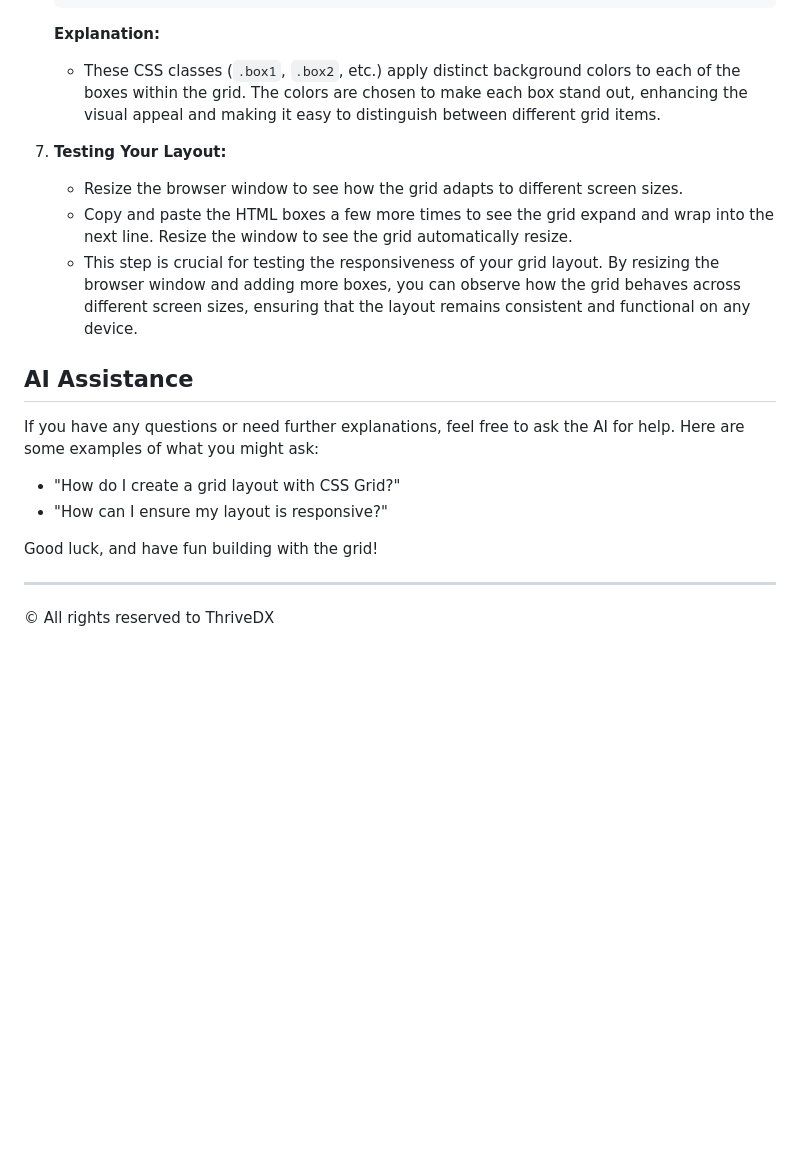
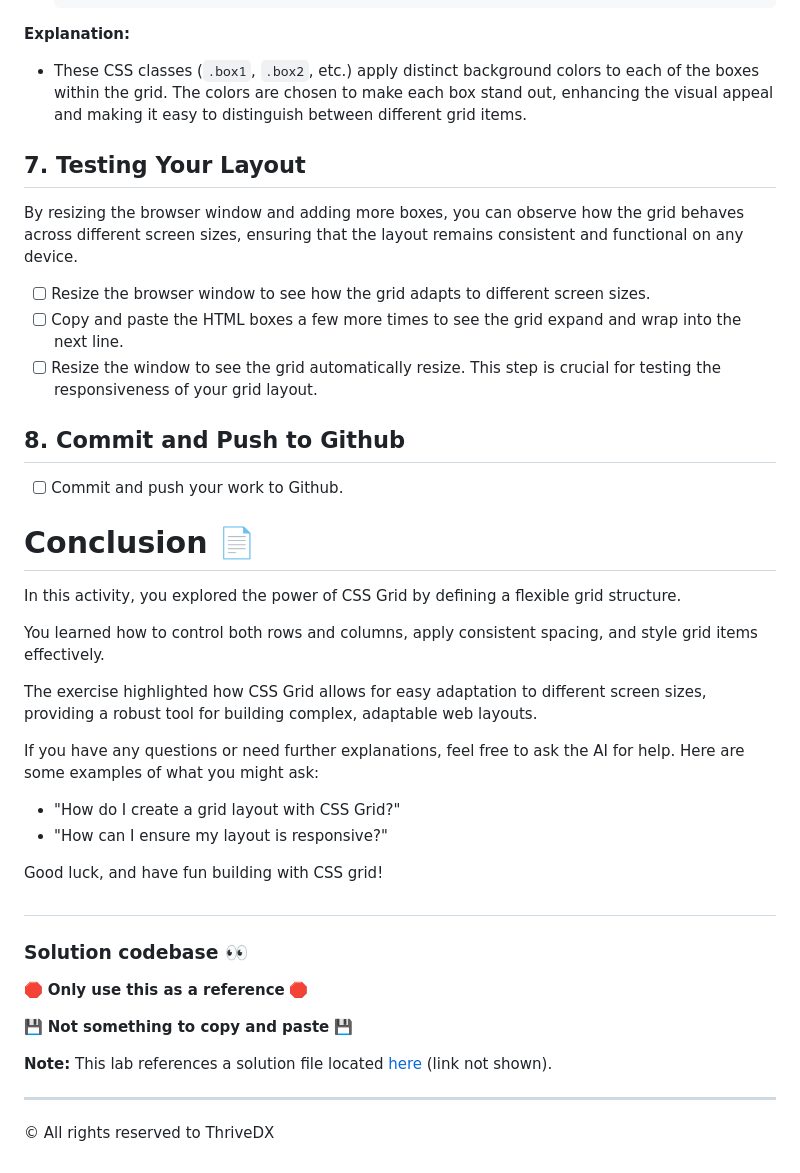
Before and after one commit to norma13115/aisd-wde-5-building-with-css-grid, a Markdown page: README.md, the part around one of its changes. Rendered like a GitHub page; blank space fills up the shorter version.

````diff
--- a/README.md
+++ b/README.md
@@ -163,23 +157,43 @@ grid_layout_project
    } /* Cyan */
    ```
 
-   **Explanation:**
+**Explanation:**
 
-   - These CSS classes (`.box1`, `.box2`, etc.) apply distinct background colors to each of the boxes within the grid. The colors are chosen to make each box stand out, enhancing the visual appeal and making it easy to distinguish between different grid items.
+- These CSS classes (`.box1`, `.box2`, etc.) apply distinct background colors to each of the boxes within the grid. The colors are chosen to make each box stand out, enhancing the visual appeal and making it easy to distinguish between different grid items.
 
-7. **Testing Your Layout:**
-   - Resize the browser window to see how the grid adapts to different screen sizes.
-   - Copy and paste the HTML boxes a few more times to see the grid expand and wrap into the next line. Resize the window to see the grid automatically resize.
-   - This step is crucial for testing the responsiveness of your grid layout. By resizing the browser window and adding more boxes, you can observe how the grid behaves across different screen sizes, ensuring that the layout remains consistent and functional on any device.
+## 7. **Testing Your Layout**
+By resizing the browser window and adding more boxes, you can observe how the grid behaves across different screen sizes, ensuring that the layout remains consistent and functional on any device.
 
-## AI Assistance
+- [ ] Resize the browser window to see how the grid adapts to different screen sizes.
+- [ ] Copy and paste the HTML boxes a few more times to see the grid expand and wrap into the next line.
+- [ ] Resize the window to see the grid automatically resize. This step is crucial for testing the responsiveness of your grid layout.
+
+## 8. **Commit and Push to Github**
+- [ ] Commit and push your work to Github.
+
+# Conclusion 📄
+
+In this activity, you explored the power of CSS Grid by defining a flexible grid structure.
+
+You learned how to control both rows and columns, apply consistent spacing, and style grid items effectively.
+
+The exercise highlighted how CSS Grid allows for easy adaptation to different screen sizes, providing a robust tool for building complex, adaptable web layouts.
 
 If you have any questions or need further explanations, feel free to ask the AI for help. Here are some examples of what you might ask:
 
 - "How do I create a grid layout with CSS Grid?"
 - "How can I ensure my layout is responsive?"
 
-Good luck, and have fun building with the grid!
+Good luck, and have fun building with CSS grid!
+
+##
+
+### Solution codebase 👀
+🛑 **Only use this as a reference** 🛑
+
+💾 **Not something to copy and paste** 💾
+
+**Note:**  This lab references a solution file located [here](https://github.com/HackerUSA-CE/aisd-wde-5-building-with-css-grid/tree/solution) (link not shown).
 
 ---
 
````
Also changed, not shown: other parts of README.md (+36 -42 lines).
